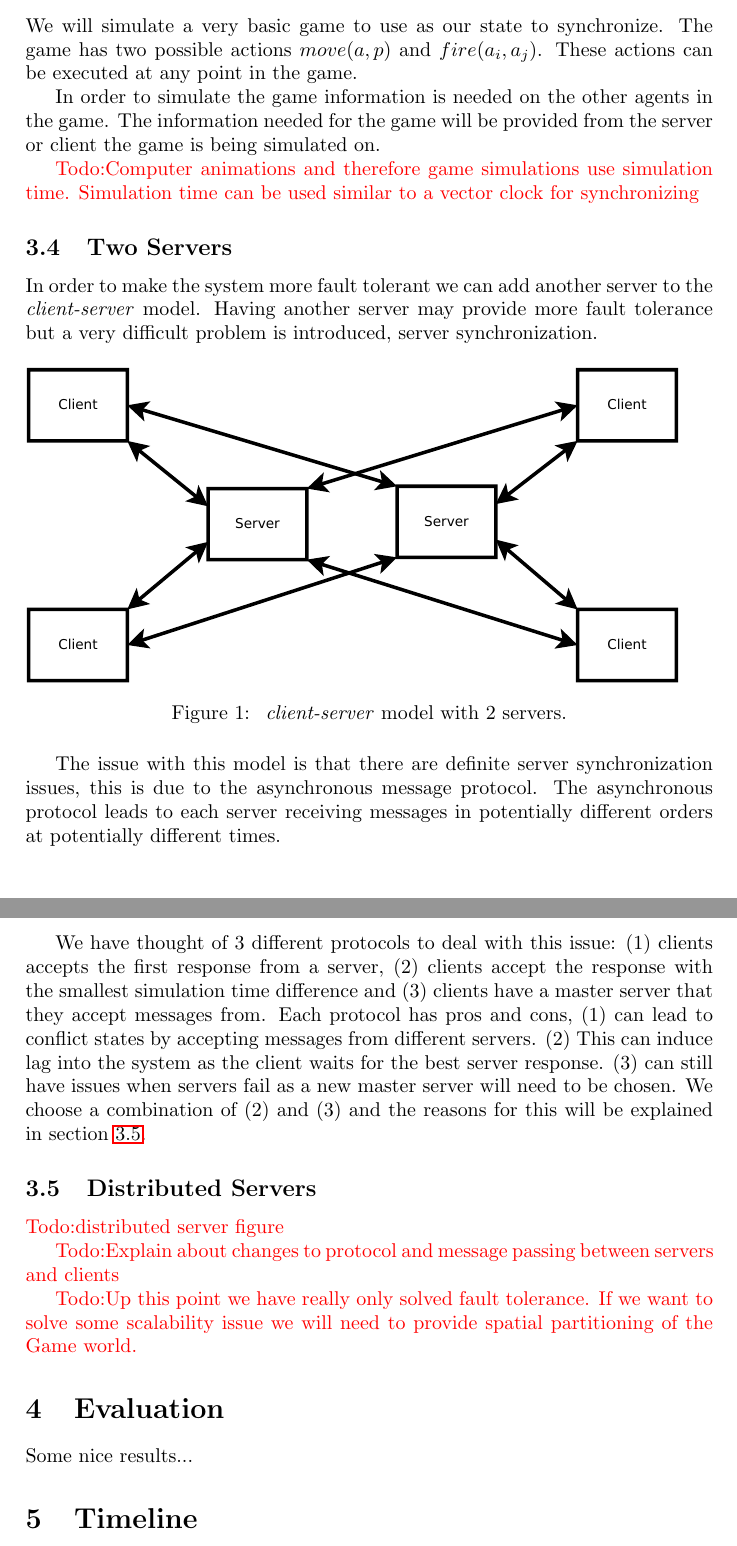
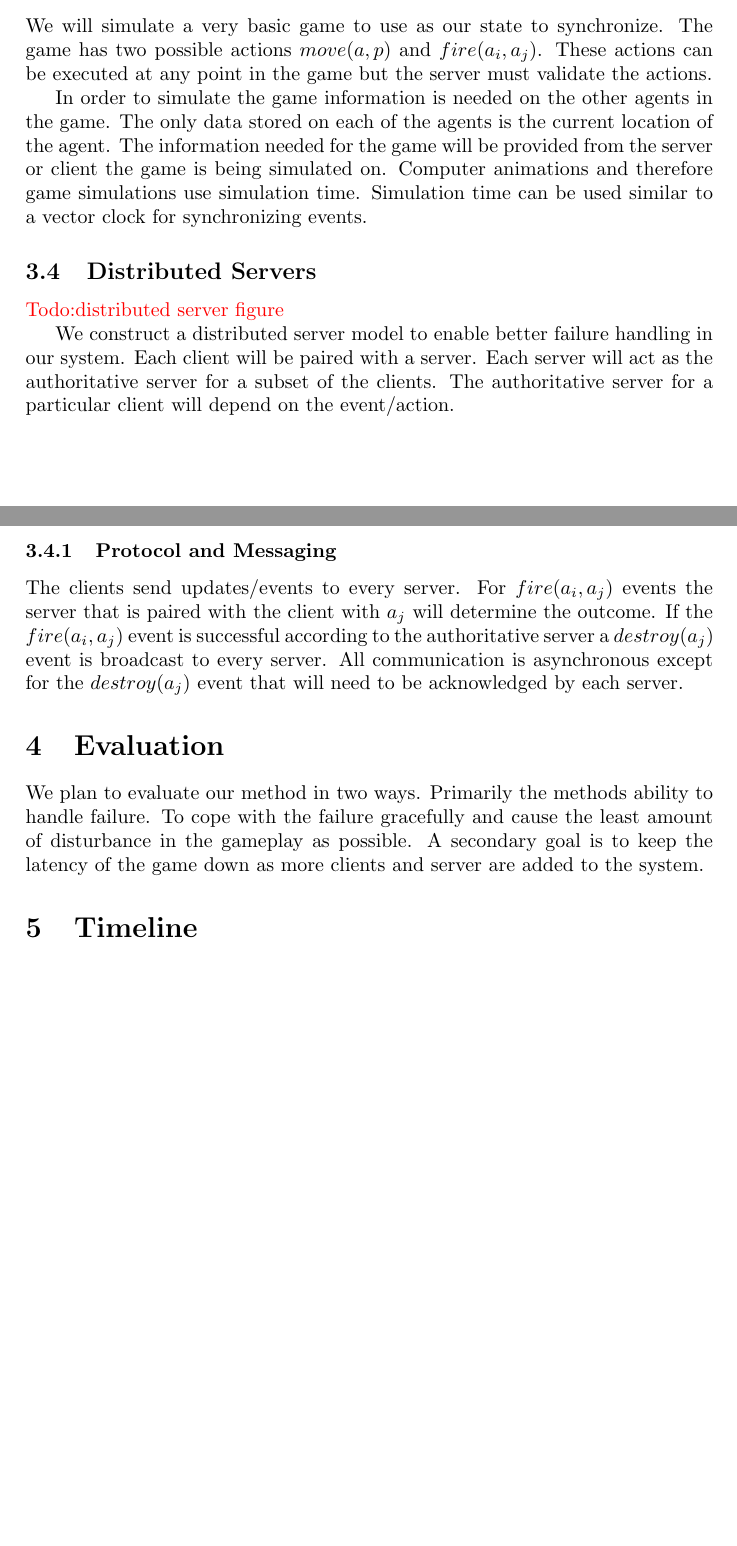
Before and after one commit to Neo-X/DistributedSystems, a LaTeX document (proposal/tex/project.tex, which reads proposal/tex/project_Framework.tex, proposal/tex/project_Results.tex, proposal/tex/project_newcommands.tex): two parts of pages 3 and 4 of 4 before the commit and two parts of pages 2 and 3 of 3 after it, joined at a grey line, cut so that both start at the same text, the shorter picture padded with empty space. Compiled offline with pdfLaTeX.

Commit message:
re-organizing the content to fit the requirements

```diff
--- a/proposal/tex/project.tex
+++ b/proposal/tex/project.tex
@@ -37,6 +37,7 @@
 % \usepackage{beamer}
 \usepackage{caption}
 \usepackage{siunitx}
+\usepackage{enumitem}
 % \sisetup{output-exponent-marker = E,round-mode = figures, round-precision = 3,
 %  scientific-notation = true}
 \sisetup{fixdp,dp=3}
--- a/proposal/tex/project_Framework.tex
+++ b/proposal/tex/project_Framework.tex
@@ -31,81 +31,17 @@
 \subsection{The Game}
 
 	We will simulate a very basic game to use as our state to synchronize.
-	The game has two possible actions \move{\agent}{\position} and \fire{\agent_{i}}{\agent_{j}}. These actions can be executed at any point in the game.
+	The game has two possible actions \move{\agent}{\position} and \fire{\agent_{i}}{\agent_{j}}. These actions can be executed at any point in the game but the server must validate the actions.
 
-	In order to simulate the game information is needed on the other agents in the game. The information needed for the game will be provided from the server or client the game is being simulated on.
-
-	\todo{Computer animations and therefore game simulations use simulation time. Simulation time can be used similar to a vector clock for synchronizing}
-
-\subsection{Two Servers}
-
-	In order to make the system more fault tolerant we can add another server to the \clientServer model. Having another server may provide more fault tolerance but a very difficult problem is introduced, server synchronization.
-
-	\begin{figure}[ht]
-		\includegraphics[width=0.95\linewidth]{../images/client-2server-model-crop.pdf}
-		\caption{\label{figure:Client-2Server} \clientServer model with 2 servers.}
-	\end{figure}
-
-	The issue with this model is that there are definite server synchronization issues, this is due to the asynchronous message protocol. The asynchronous protocol leads to each server receiving messages in potentially different orders at potentially different times.
-
-	We have thought of 3 different protocols to deal with this issue: (1) clients accepts the first response from a server, (2) clients accept the response with the smallest simulation time difference and (3) clients have a master server that they accept messages from. Each protocol has pros and cons, (1) can lead to conflict states by accepting messages from different servers. (2) This can induce lag into the system as the client waits for the best server response. (3) can still have issues when servers fail as a new master server will need to be chosen. We choose a combination of (2) and (3) and the reasons for this will be explained in section~\ref{subsec:distributed-servers}.
+	In order to simulate the game information is needed on the other agents in the game. The only data stored on each of the agents is the current location of the agent. The information needed for the game will be provided from the server or client the game is being simulated on. Computer animations and therefore game simulations use simulation time. Simulation time can be used similar to a vector clock for synchronizing events.
 
 \subsection{Distributed Servers}
 \label{subsec:distributed-servers}
 
 	\todo{distributed server figure}
 
-	\todo{Explain about changes to protocol and message passing between servers and clients}
+	We construct a distributed server model to enable better failure handling in our system. Each client will be paired with a server. Each server will act as the authoritative server for a subset of the clients. The authoritative server for a particular client will depend on the event/action.
 
-\begin{comment}
-		\begin{wrapfigure}{r}{0.20\textwidth} % controls margin around figure
-		    \vspace{-28pt}
-		  \begin{center}
-		    \includegraphics[width=0.20\textwidth]{../images/cotan-diagram.pdf}
-		    \vspace{-32pt}
-		  \end{center}
-	%		\setbeamerfont{figure:small-triangles}{size=\scriptsize}
-		  \caption{\scriptsize\label{figure:small-triangles}2 adjacent triangles}
-		\end{wrapfigure}
-\end{comment}
+	\subsubsection{Protocol and Messaging}
 
-\begin{comment}
-\begin{enumerate}
-	\item Common multiplayer model
-		\begin{enumerate}
-		\item latency minimization
-		\item distributed state synchronization
-		\item Avoiding cheating
-	\end{enumerate}
-	\item How Clients work
-	\begin{enumerate}
-		\item Client data
-		\item Client messaging
-	\end{enumerate}
-
-	\item How the server works
-	\begin{enumerate}
-		\item Server data
-		\item Server messaging
-	\end{enumerate}
-	\item The Game
-	\begin{enumerate}
-		\item The game keeps a natural vector clock (simulation time)
-		\item Game data
-		\item Game events/messaging
-		\begin{enumerate}
-			\item move
-			\item fire
-		\end{enumerate}
-	\end{enumerate}
-	\item Distributing the game
-	\begin{enumerate}
-		\item {Two server example}
-		\item {Many server example}
-		\begin{enumerate}
-			\item The best serves can be choosen between two clients and most likely it will be the server on one of the two clients.
-		\end{enumerate}
-	\end{enumerate}
-\end{enumerate}
-\end{comment}
-\todo{Up this point we have really only solved fault tolerance. If we want to solve some scalability issue we will need to provide spatial partitioning of the Game world.}
+	The clients send updates/events to every server. For \fire{\agent_{i}}{\agent_{j}} events the server that is paired with the client with $\agent_{j}$ will determine the outcome. If the \fire{\agent_{i}}{\agent_{j}} event is successful according to the authoritative server a \destroy{\agent_{j}} event is broadcast to every server. All communication is asynchronous except for the \destroy{\agent_{j}} event that will need to be acknowledged by each server.
--- a/proposal/tex/project_Results.tex
+++ b/proposal/tex/project_Results.tex
@@ -3,4 +3,4 @@
 \section{Evaluation}
 \label{sec:evaluation}
 
-Some nice results...
+We plan to evaluate our method in two ways. Primarily the methods ability to handle failure. To cope with the failure gracefully and cause the least amount of disturbance in the gameplay as possible. A secondary goal is to keep the latency of the game down as more clients and server are added to the system.
--- a/proposal/tex/project_newcommands.tex
+++ b/proposal/tex/project_newcommands.tex
@@ -12,5 +12,6 @@
 % % % % % % % % Game stuff % % % % % % % % %
 \newcommand{\move}[2]{\ensuremath{move(#1,#2)}\xspace}
 \newcommand{\fire}[2]{\ensuremath{fire(#1,#2)}\xspace}
+\newcommand{\destroy}[1]{\ensuremath{destroy(#1)}\xspace}
 \newcommand{\agent}{\ensuremath{a}\xspace}
 \newcommand{\position}{\ensuremath{p}\xspace}
```
Also changed, not shown: proposal/tex/project_Introduction.tex (+1 -6 lines), proposal/tex/project_related_work.tex (+3 -14 lines), proposal/tex/project_Framework.tex (4 more changed lines).
